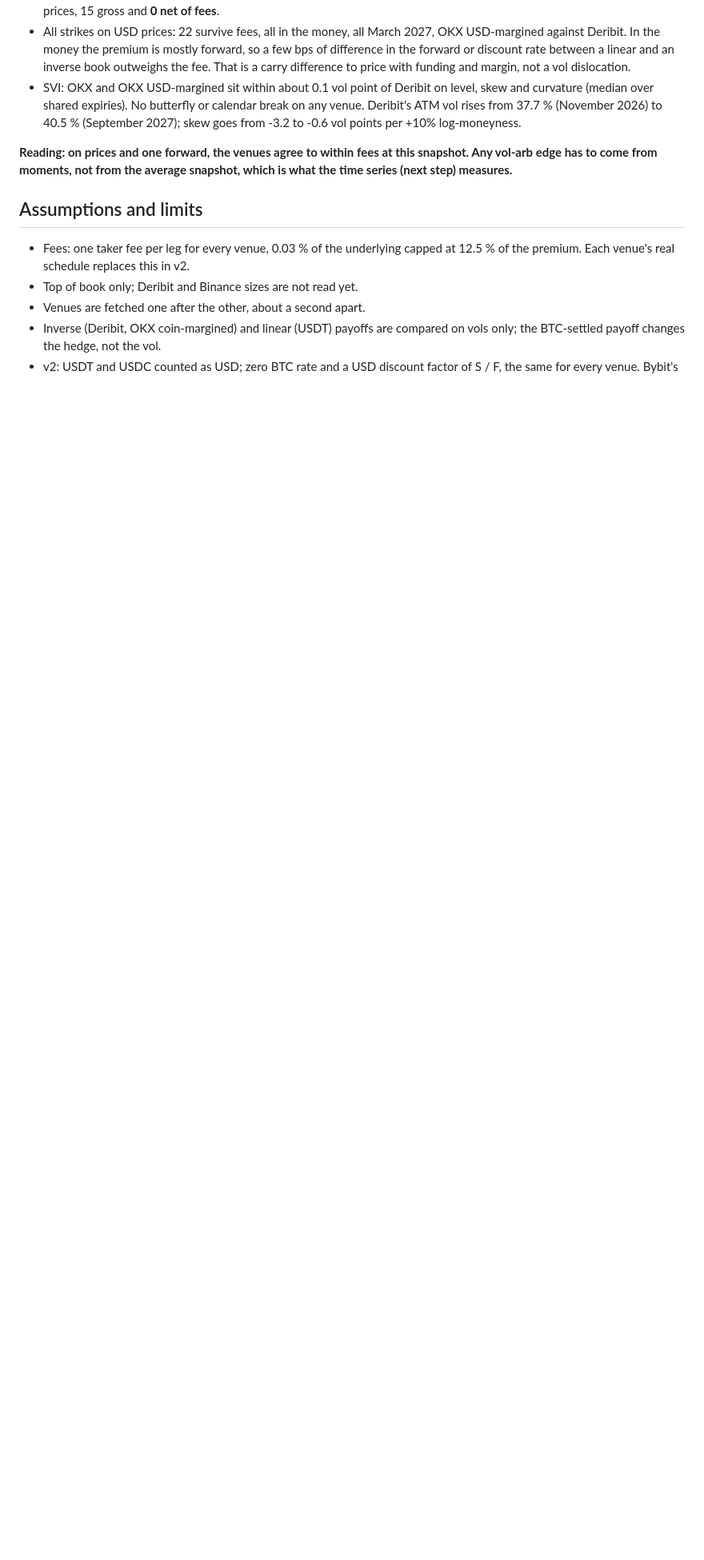
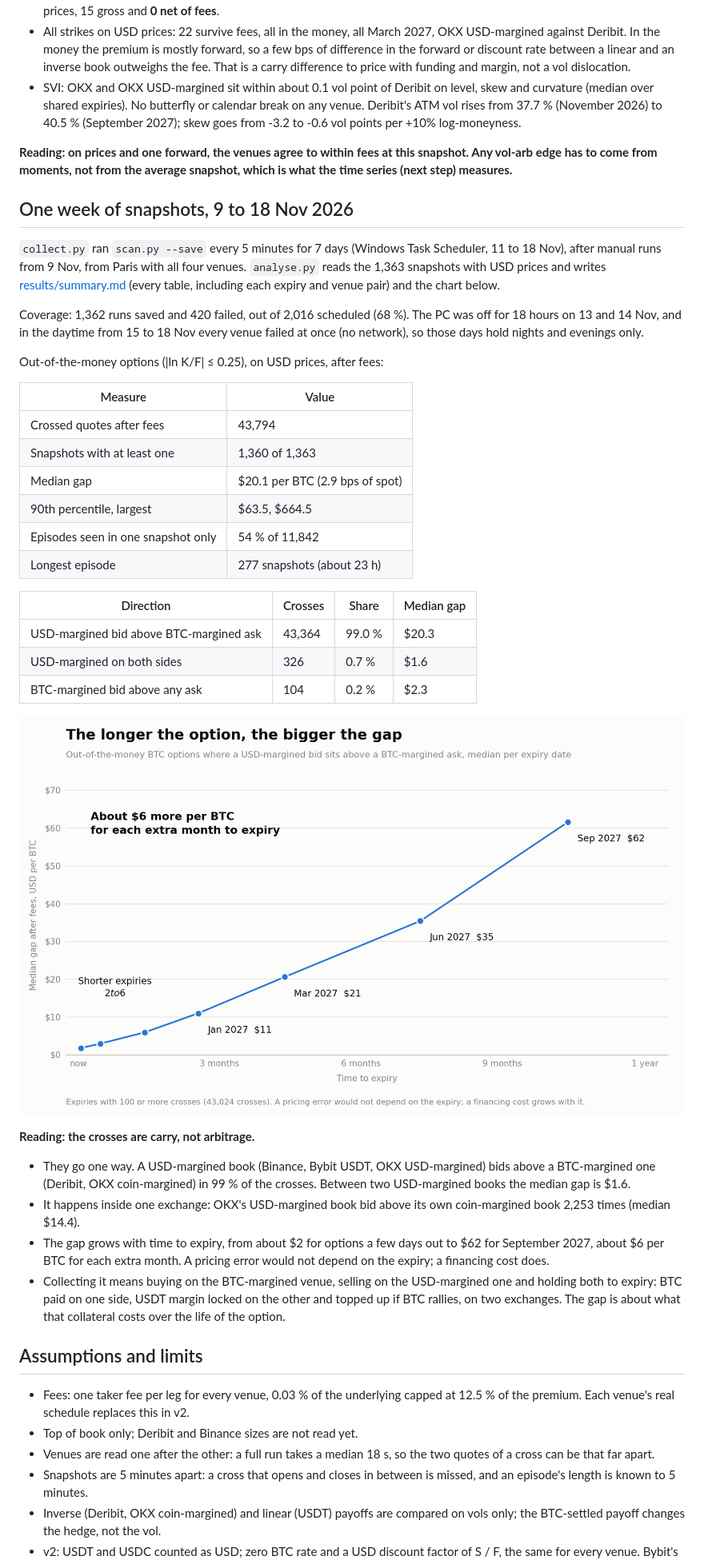
Before and after one commit to GasparCoquet/crypto-vol-arb, a Markdown page: README.md, the part around one of its changes. Shown at 80% size. Rendered like a GitHub page; pictures changed too: results/gap_vs_expiry.png (added); blank space fills up the shorter version.

Commit message:
analyse.py: one week of 5-minute snapshots, results in the README

```diff
--- a/README.md
+++ b/README.md
@@ -97,12 +99,62 @@ all four.
 snapshot. Any vol-arb edge has to come from moments, not from the average
 snapshot, which is what the time series (next step) measures.**
 
+## One week of snapshots, 9 to 18 Nov 2026
+
+`collect.py` ran `scan.py --save` every 5 minutes for 7 days (Windows Task
+Scheduler, 11 to 18 Nov), after manual runs from 9 Nov, from Paris with all four
+venues. `analyse.py` reads the 1,363 snapshots with USD prices and writes
+[results/summary.md](results/summary.md) (every table, including each expiry
+and venue pair) and the chart below.
+
+Coverage: 1,362 runs saved and 420 failed, out of 2,016 scheduled (68 %). The
+PC was off for 18 hours on 13 and 14 Nov, and in the daytime from 15 to 18 Nov
+every venue failed at once (no network), so those days hold nights and evenings
+only.
+
+Out-of-the-money options (|ln K/F| ≤ 0.25), on USD prices, after fees:
+
+| Measure | Value |
+|---|---|
+| Crossed quotes after fees | 43,794 |
+| Snapshots with at least one | 1,360 of 1,363 |
+| Median gap | $20.1 per BTC (2.9 bps of spot) |
+| 90th percentile, largest | $63.5, $664.5 |
+| Episodes seen in one snapshot only | 54 % of 11,842 |
+| Longest episode | 277 snapshots (about 23 h) |
+
+| Direction | Crosses | Share | Median gap |
+|---|---|---|---|
+| USD-margined bid above BTC-margined ask | 43,364 | 99.0 % | $20.3 |
+| USD-margined on both sides | 326 | 0.7 % | $1.6 |
+| BTC-margined bid above any ask | 104 | 0.2 % | $2.3 |
+
+![Median gap per expiry](results/gap_vs_expiry.png)
+
+**Reading: the crosses are carry, not arbitrage.**
+
+- They go one way. A USD-margined book (Binance, Bybit USDT, OKX USD-margined)
+  bids above a BTC-margined one (Deribit, OKX coin-margined) in 99 % of the
+  crosses. Between two USD-margined books the median gap is $1.6.
+- It happens inside one exchange: OKX's USD-margined book bid above its own
+  coin-margined book 2,253 times (median $14.4).
+- The gap grows with time to expiry, from about $2 for options a few days out to
+  $62 for September 2027, about $6 per BTC for each extra month. A pricing error
+  would not depend on the expiry; a financing cost does.
+- Collecting it means buying on the BTC-margined venue, selling on the
+  USD-margined one and holding both to expiry: BTC paid on one side, USDT margin
+  locked on the other and topped up if BTC rallies, on two exchanges. The gap is
+  about what that collateral costs over the life of the option.
+
 ## Assumptions and limits
 
 - Fees: one taker fee per leg for every venue, 0.03 % of the underlying capped
   at 12.5 % of the premium. Each venue's real schedule replaces this in v2.
 - Top of book only; Deribit and Binance sizes are not read yet.
-- Venues are fetched one after the other, about a second apart.
+- Venues are read one after the other: a full run takes a median 18 s, so the
+  two quotes of a cross can be that far apart.
+- Snapshots are 5 minutes apart: a cross that opens and closes in between is
+  missed, and an episode's length is known to 5 minutes.
 - Inverse (Deribit, OKX coin-margined) and linear (USDT) payoffs are compared
   on vols only; the BTC-settled payoff changes the hedge, not the vol.
 - v2: USDT and USDC counted as USD; zero BTC rate and a USD discount factor of
```
Also changed, not shown: other parts of README.md (+12 -11 lines), results/summary.md (added, +72 -0 lines), 2 other files.
